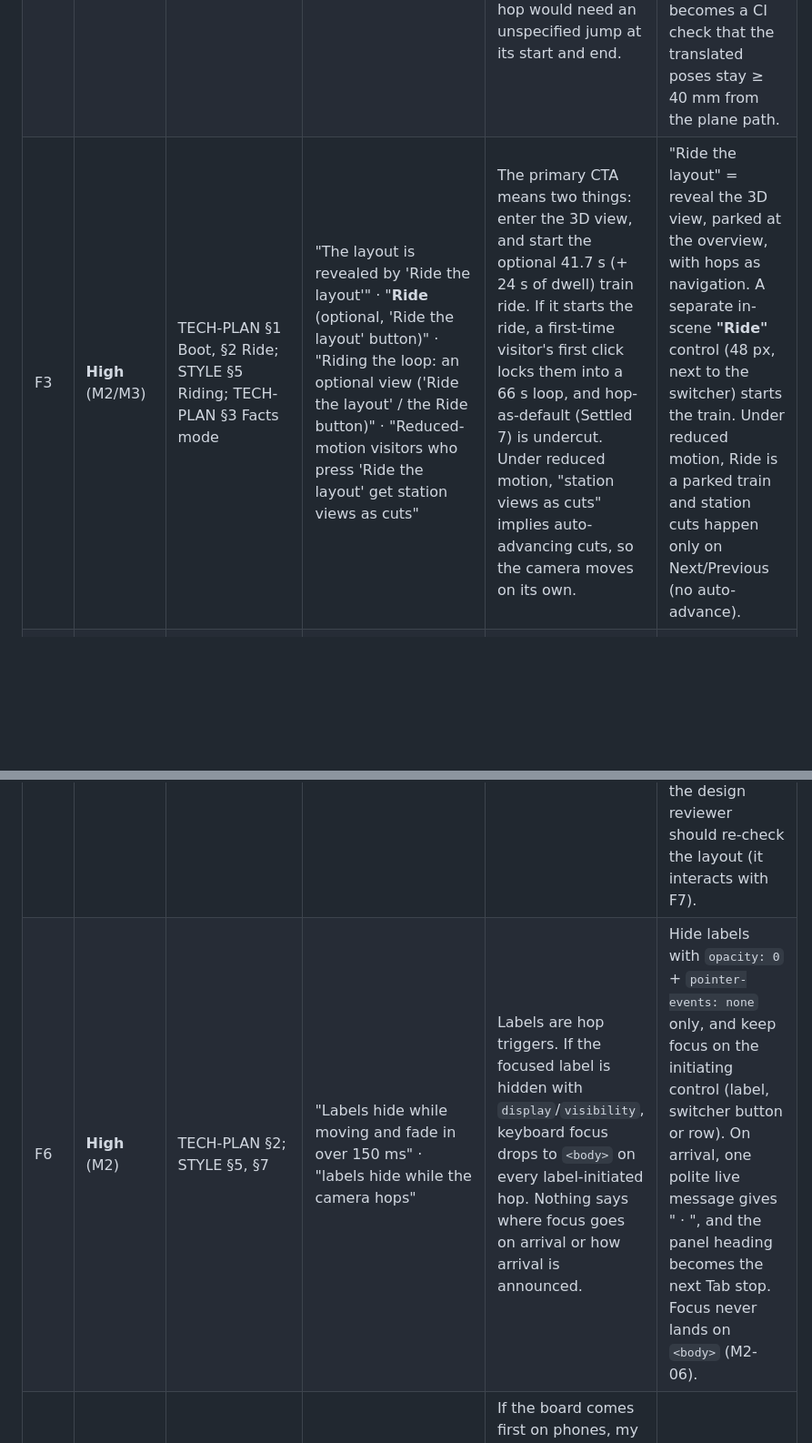
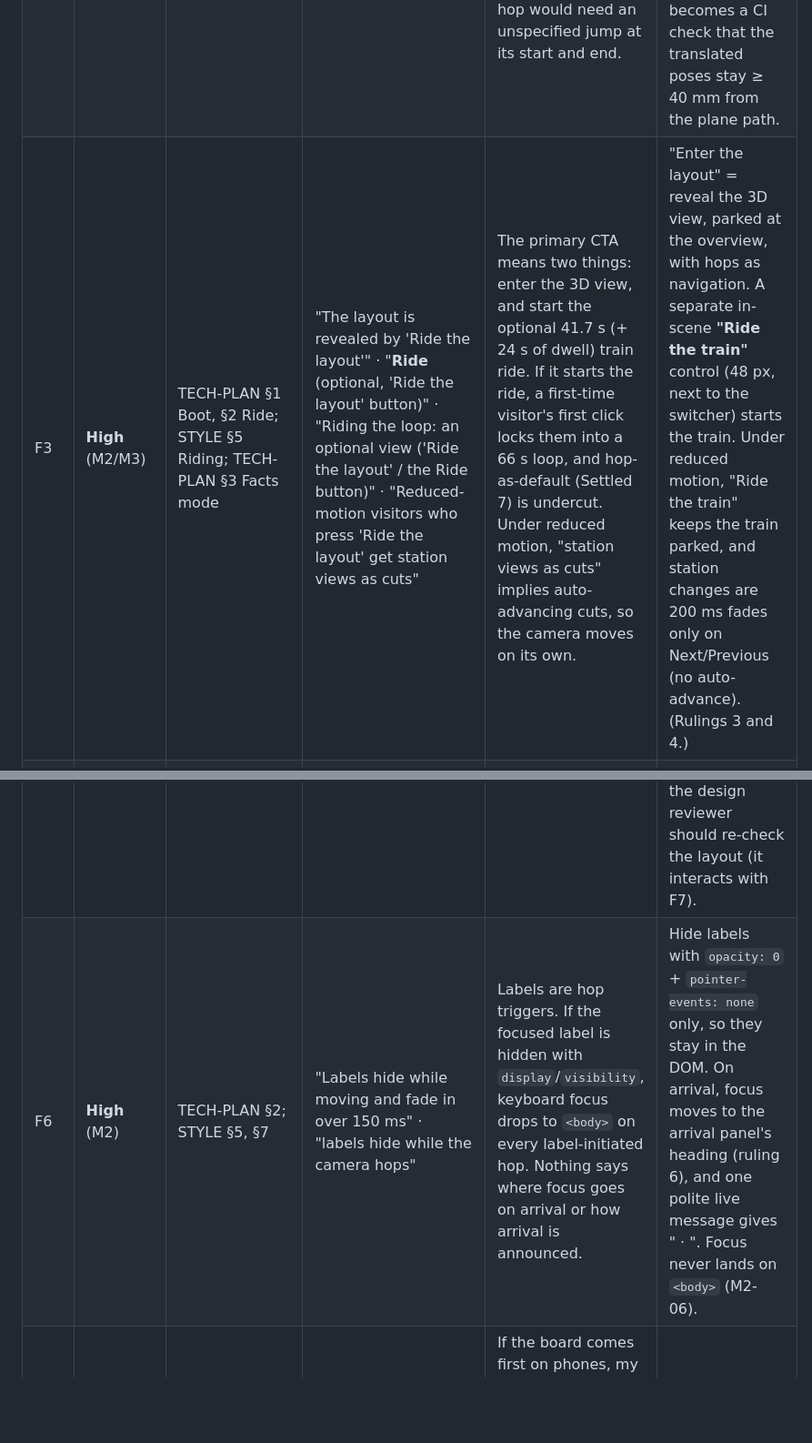
Before and after one commit to roiyot26/h0-layout, a Markdown page: docs/gates/UX-GATE-CHECKLIST.md, 2 parts joined by grey strips. Shown at 91% size. Rendered like a GitHub page; blank space fills up the shorter version.

```diff
--- a/docs/gates/UX-GATE-CHECKLIST.md
+++ b/docs/gates/UX-GATE-CHECKLIST.md
@@ -183,10 +183,10 @@ Scope: 13 routes plus `/cv.pdf`, JS on and off, reduced motion on and off, at 14
 |---|---|---|---|---|---|
 | F1 | **Blocker** (M3) | TECH-PLAN §4 Real bytes / Reduced motion; STYLE §6 Progress → flaps, Reduced motion | "Row *k* of the six content rows flips when `loaded/total ≥ k/6`" · "Reduced motion: no flips or cascade; each row's final text appears as its threshold passes" · TECH-PLAN §1: "Reduced motion … visitors … nothing 3D auto-loads for them" | This contradicts §4's own "First paint, already the facts". Read literally, the CV row (k=5) and CONTACT row (k=6) only appear once ~83–100% of the 4.91 MB (desktop) or 2.29 MB (phone) has arrived. On slow 4G that's well past 10 s. Under reduced motion nothing 3D loads, so **the rows never appear at all**. Blanking static HTML rows so they can flip in is also a visible regression after first paint. If thresholds pass together (cached visit), queued rows would take 6 × 1.44 = 8.6 s. | Content rows render final text at first paint and stay readable. Bytes drive **only the status row** (BOARDING → `DELAYED · n%` → ON TIME), plus a one-time cosmetic cascade per row that never shows a blank cell for more than 420 ms and never starts before FCP. Rows flip concurrently, with ≥ 120 ms between row starts (**P**), and the board settles ≤ 2.0 s after the last threshold. Reduced motion: no cascade at all. |
 | F2 | **Blocker** (M2) | TECH-PLAN §2 Station hop; STYLE §5, §1.1, §1 | "the camera eases along the track for 1.0 s … at 0.12 m above the rail" · "Campus ↔ City … through the tunnel … a quick dark blink" · "hill crest 110 mm above rail on the track line" · portals "63 mm high" · City shed "ridge 105 mm above rail" | A camera 120 mm above the rail is above the 63 mm portal, so it can't pass "through the tunnel". It skims the hill crest with 10 mm to spare, which breaks the "never < 12 mm above terrain" rule (TECH-PLAN §2 Orbit) and makes a close-up grass smear at mid-ease peak speed (≈ 840 mm/s). It arrives 15 mm above the City shed's glass ridge, looking at the roof rather than the Kage box. The rail pose also doesn't match the authored station views (0.45–0.6 m off-centre, 0.15–0.25 m up, STYLE §5), so each hop would need an unspecified jump at its start and end. | Define the ease hop as **a pure translation of the authored station pose along the straight**: pose B = pose A + Δx along the track, with the same yaw, pitch and FOV, so both same-straight pairs share an orientation. Those poses sit ~0.5 m in front of the track, clear of the hill (y 1020–1200) and the shed, so drop the tunnel-blink claim. Keep 1.0 s, `cubic-bezier(0.65, 0, 0.35, 1)`. The paper plane's 190 mm "hop rail" rule then becomes a CI check that the translated poses stay ≥ 40 mm from the plane path. |
-| F3 | **High** (M2/M3) | TECH-PLAN §1 Boot, §2 Ride; STYLE §5 Riding; TECH-PLAN §3 Facts mode | "The layout is revealed by 'Ride the layout'" · "**Ride** (optional, 'Ride the layout' button)" · "Riding the loop: an optional view ('Ride the layout' / the Ride button)" · "Reduced-motion visitors who press 'Ride the layout' get station views as cuts" | The primary CTA means two things: enter the 3D view, and start the optional 41.7 s (+ 24 s of dwell) train ride. If it starts the ride, a first-time visitor's first click locks them into a 66 s loop, and hop-as-default (Settled 7) is undercut. Under reduced motion, "station views as cuts" implies auto-advancing cuts, so the camera moves on its own. | "Ride the layout" = reveal the 3D view, parked at the overview, with hops as navigation. A separate in-scene **"Ride"** control (48 px, next to the switcher) starts the train. Under reduced motion, Ride is a parked train and station cuts happen only on Next/Previous (no auto-advance). |
+| F3 | **High** (M2/M3) | TECH-PLAN §1 Boot, §2 Ride; STYLE §5 Riding; TECH-PLAN §3 Facts mode | "The layout is revealed by 'Ride the layout'" · "**Ride** (optional, 'Ride the layout' button)" · "Riding the loop: an optional view ('Ride the layout' / the Ride button)" · "Reduced-motion visitors who press 'Ride the layout' get station views as cuts" | The primary CTA means two things: enter the 3D view, and start the optional 41.7 s (+ 24 s of dwell) train ride. If it starts the ride, a first-time visitor's first click locks them into a 66 s loop, and hop-as-default (Settled 7) is undercut. Under reduced motion, "station views as cuts" implies auto-advancing cuts, so the camera moves on its own. | "Enter the layout" = reveal the 3D view, parked at the overview, with hops as navigation. A separate in-scene **"Ride the train"** control (48 px, next to the switcher) starts the train. Under reduced motion, "Ride the train" keeps the train parked, and station changes are 200 ms fades only on Next/Previous (no auto-advance). (Rulings 3 and 4.) |
 | F4 | **High** (M3/M5) | TECH-PLAN §1 ("Reduced motion, Save-Data and no-WebGL visitors are pointed to `/timetable`"), §3 Facts mode, M5 exit; CONTENT §6 ("all land on `/timetable`"); STYLE header ("Reduced motion gets the facts version") **vs** TECH-PLAN §2/§3 and STYLE §5/§6/§8 (200 ms crossfades, board under reduced motion, plane on Platform 1), M3 shot `390-board-reduced-motion`, M6 shot `390-paper-plane-reduced-motion` | (as quoted) | The docs disagree on whether a reduced-motion visitor gets a redirect or a reduced 3D. A redirect from `/` or a deep link sends them away from the page they asked for, hides the board, and makes every reduced-motion 3D spec dead code. Reduced motion means "less motion", not "no 3D". | Under reduced motion, stay on the requested route: show the static board with final text, auto-load nothing 3D, and keep "Ride the layout" available (opt-in), giving 200 ms crossfades and stills. "Pointed to" means a visible "Facts" suggestion, never a redirect. Save-Data and no WebGL redirect to `/timetable` with one line (unchanged). Fix the wording of CONTENT §6, TECH-PLAN §1/§3 and the M5 exit to match. |
 | F5 | **High** (M1) | STYLE §6 Desktop / Stacked; TECH-PLAN §7 Accessibility | "row height 1.42em = 31.2 px" · "Row height is 2 × 1.42em = 42.6 px" · "Every content row is a link" · "Targets ≥44 × 44 px with ≥8 px gaps" | Every board row is a link below the project's own 44 px minimum (31.2 px on desktop, 42.6 px on phones), and the rows touch, with no 8 px gap. That fails M1-05 as written. | Desktop: a 44 px row pitch (31.2 px flap row + 12.8 px inter-row space), with the link's hit area covering the full 44 px row. Stacked: a 48 px pitch (42.6 + 5.4). Add a stated exception: contiguous full-width rows need no gap (WCAG 2.5.8 spacing is met). This adds 7 × 12.8 = 90 px of height on desktop and 7 × 5.4 = 38 px on phones, so the design reviewer should re-check the layout (it interacts with F7). |
-| F6 | **High** (M2) | TECH-PLAN §2; STYLE §5, §7 | "Labels hide while moving and fade in over 150 ms" · "labels hide while the camera hops" | Labels are hop triggers. If the focused label is hidden with `display`/`visibility`, keyboard focus drops to `<body>` on every label-initiated hop. Nothing says where focus goes on arrival or how arrival is announced. | Hide labels with `opacity: 0` + `pointer-events: none` only, and keep focus on the initiating control (label, switcher button or row). On arrival, one polite live message gives "<Station> · <years>", and the panel heading becomes the next Tab stop. Focus never lands on `<body>` (M2-06). |
+| F6 | **High** (M2) | TECH-PLAN §2; STYLE §5, §7 | "Labels hide while moving and fade in over 150 ms" · "labels hide while the camera hops" | Labels are hop triggers. If the focused label is hidden with `display`/`visibility`, keyboard focus drops to `<body>` on every label-initiated hop. Nothing says where focus goes on arrival or how arrival is announced. | Hide labels with `opacity: 0` + `pointer-events: none` only, so they stay in the DOM. On arrival, focus moves to the arrival panel's heading (ruling 6), and one polite live message gives "<Station> · <years>". Focus never lands on `<body>` (M2-06). |
 | F7 | **Medium** (M1) | STYLE §11 Arrival vs TECH-PLAN §7 Routes, CONTENT §1–2 | "Arrival: the split-flap board, full width, with stacked rows" · "`/` shows name, role … CV, LinkedIn, GitHub and email in the first viewport at 1440 and 390" | If the board comes first on phones, my estimate is ≈ 380 px of board (≈ 418 px after F5) plus a ≈ 590 px first-screen block, which is more than 844 px, so the contact links fall below the fold. The visual order is also unstated for desktop. | DOM and visual order: first-screen facts block → Ride/Skip → board, at every width. Gate M1-01/02 at 360×780 too. |
 | F8 | **Medium** (M2–M6) | TECH-PLAN §2 ("a 200 ms crossfade"), §3 Night ("`t` jumps with a 200 ms crossfade"); STYLE §3.1 ("`t` jumps with no blend (a 200 ms crossfade…)"), §8.1 ("the swap to night is instant"), §8 Rules ("with no blends"), §8 #3 ("cut under reduced motion"), §11 ("a cut under reduced motion"), §6 ("station views as cuts") | (as quoted) | There are five different reduced-motion rules for the same kind of change. "Instant" golden → night is a full-frame luminance step (L ≈ 0.2 → 0.05) twice in 10 s, which is harsher than a fade. There are also **missing reduced-motion fallbacks** for: the board's 500 ms slide-up, the Skip pulse, the portal's 600 ms glow pulse, the Kage close-up's 1.0 s ease, the sheet snaps, and orbit inertia. | One rule: under reduced motion, any **full-frame** change (camera, light state `t`, plane and night-train stills) is a **200 ms linear opacity crossfade**; any **small UI** change (flaps, sign swap, stamp, sheet snap) is instant; **0 translation, rotation or scale anywhere**. Then: board slide → a 200 ms fade; Skip and portal pulses → a colour or outline change only; Kage close-up → a 200 ms crossfade; orbit → no inertia. |
 | F9 | **Medium** (M2/M4) | TECH-PLAN §2 Station hop, §2 Kage; STYLE §5 Kage close-up, §9 | "and non-neighbours: a 300 ms crossfade" (the overview isn't a station) · "The Kage close-up is a 1.0 s ease in from the City station view, then `/now/kage-diagram` opens over it" | (a) No transition is defined for overview ↔ station (35 → 50 mm, 1.25 m → 0.5 m), which is the most common first hop. (b) The close-up runs from a rooftop-height view (0.15–0.25 m) down to 40 mm above the platform beside a shed whose eaves are 75 mm, so the path can cut through the glass roof. It has no reduced-motion spec. "Opens over it" doesn't say whether it's an overlay or a page load (a cold reboot of the 3D on Back), or where focus goes. | (a) Overview ↔ station = a 300 ms crossfade (rule: anything that isn't a same-straight neighbour). (b) A 1.0 s ease along a path kept ≥ 12 mm from every mesh (enter from the open platform side, or fade the roof glazing to 0 over the first 300 ms); under reduced motion, a 200 ms crossfade. The diagram opens as a `pushState` overlay with focus on its kicker; Back/Esc restores the City view and puts focus on the sheet hotspot, with no reload (M4-03). |
```
Also changed, not shown: other parts of docs/gates/UX-GATE-CHECKLIST.md (+13 -8 lines), docs/SPEC.md (+5 -6 lines).
